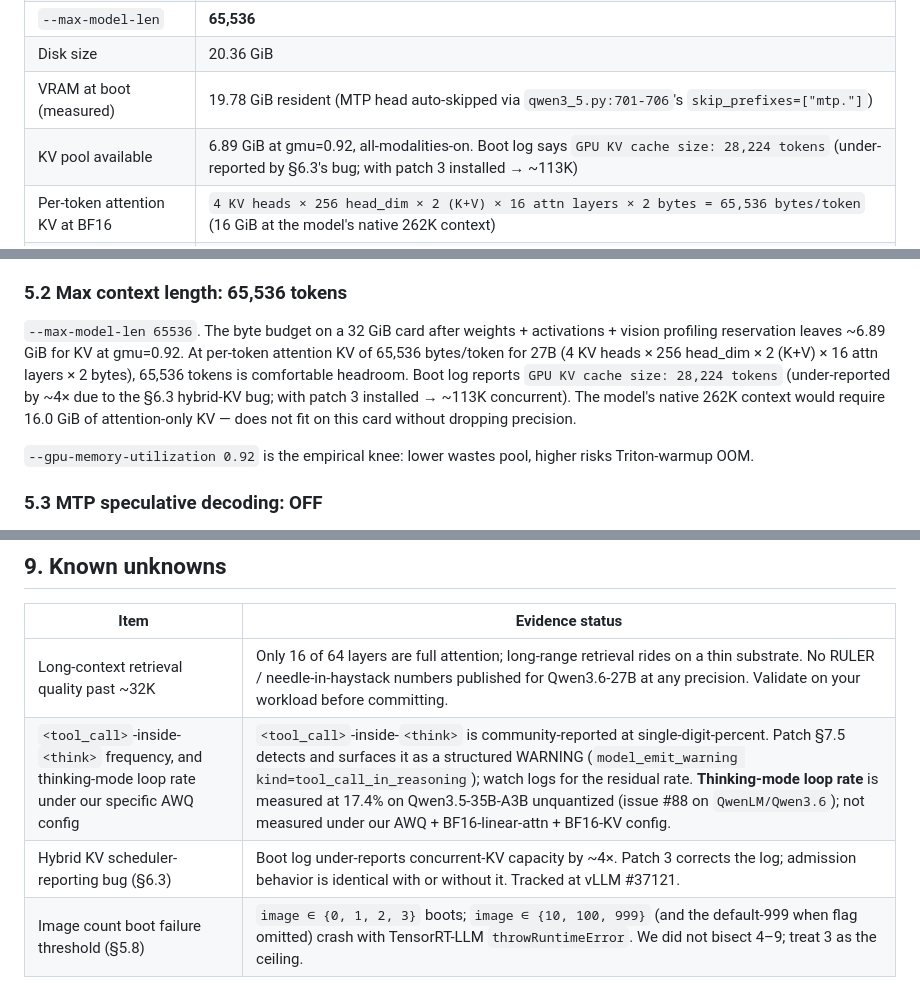
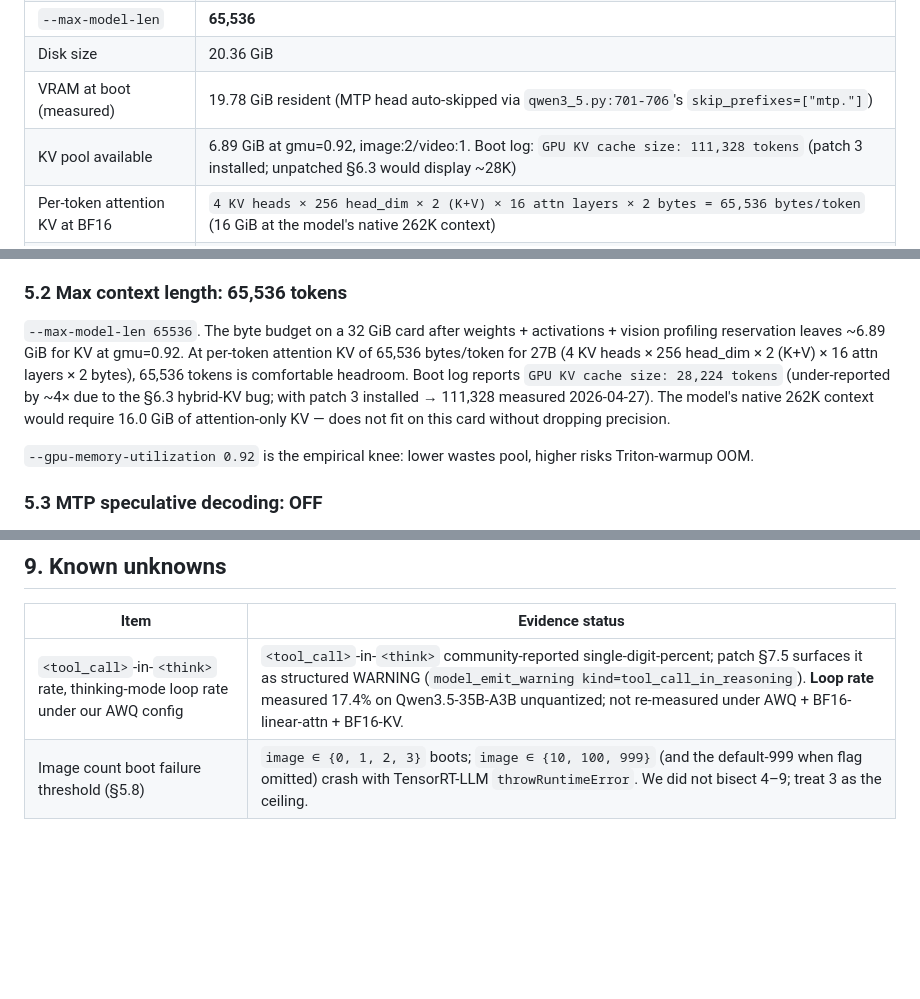
Before and after one commit to BigBIueWhale/qwen_36_agent_setup, a Markdown page: README.md, 3 parts joined by grey strips. GitHub-like rendering; blank space fills up the shorter version.

```diff
--- a/README.md
+++ b/README.md
@@ -17,7 +17,7 @@ This README documents a specific, pinned, reproducible deployment. Every choice
 | `--max-model-len` | **65,536** |
 | Disk size | 20.36 GiB |
 | VRAM at boot (measured) | 19.78 GiB resident (MTP head auto-skipped via `qwen3_5.py:701-706`'s `skip_prefixes=["mtp."]`) |
-| KV pool available | 6.89 GiB at gmu=0.92, all-modalities-on. Boot log says `GPU KV cache size: 28,224 tokens` (under-reported by §6.3's bug; with patch 3 installed → ~113K) |
+| KV pool available | 6.89 GiB at gmu=0.92, image:2/video:1. Boot log: `GPU KV cache size: 111,328 tokens` (patch 3 installed; unpatched §6.3 would display ~28K) |
 | Per-token attention KV at BF16 | `4 KV heads × 256 head_dim × 2 (K+V) × 16 attn layers × 2 bytes = 65,536 bytes/token` (16 GiB at the model's native 262K context) |
 | `preserve_thinking` | Set as server-wide default via `--default-chat-template-kwargs '{"preserve_thinking": true}'` |
 | MTP speculative decoding | OFF (head present in the AWQ checkpoint as BF16 but auto-skipped at load; §5.3) |
@@ -136,7 +129,7 @@ The hybrid attention pattern is why the KV-cache memory math diverges from a pur
 
 ### 5.2 Max context length: 65,536 tokens
 
-`--max-model-len 65536`. The byte budget on a 32 GiB card after weights + activations + vision profiling reservation leaves ~6.89 GiB for KV at gmu=0.92. At per-token attention KV of 65,536 bytes/token for 27B (4 KV heads × 256 head_dim × 2 (K+V) × 16 attn layers × 2 bytes), 65,536 tokens is comfortable headroom. Boot log reports `GPU KV cache size: 28,224 tokens` (under-reported by ~4× due to the §6.3 hybrid-KV bug; with patch 3 installed → ~113K concurrent). The model's native 262K context would require 16.0 GiB of attention-only KV — does not fit on this card without dropping precision.
+`--max-model-len 65536`. The byte budget on a 32 GiB card after weights + activations + vision profiling reservation leaves ~6.89 GiB for KV at gmu=0.92. At per-token attention KV of 65,536 bytes/token for 27B (4 KV heads × 256 head_dim × 2 (K+V) × 16 attn layers × 2 bytes), 65,536 tokens is comfortable headroom. Boot log reports `GPU KV cache size: 28,224 tokens` (under-reported by ~4× due to the §6.3 hybrid-KV bug; with patch 3 installed → 111,328 measured 2026-04-27). The model's native 262K context would require 16.0 GiB of attention-only KV — does not fit on this card without dropping precision.
 
 `--gpu-memory-utilization 0.92` is the empirical knee: lower wastes pool, higher risks Triton-warmup OOM.
 
@@ -369,9 +358,7 @@ Expected (after §7.4 egress patch): `choices[0].message.reasoning_content` popu
 
 | Item | Evidence status |
 |---|---|
-| Long-context retrieval quality past ~32K | Only 16 of 64 layers are full attention; long-range retrieval rides on a thin substrate. No RULER / needle-in-haystack numbers published for Qwen3.6-27B at any precision. Validate on your workload before committing. |
-| `<tool_call>`-inside-`<think>` frequency, and thinking-mode loop rate under our specific AWQ config | `<tool_call>`-inside-`<think>` is community-reported at single-digit-percent. Patch §7.5 detects and surfaces it as a structured WARNING (`model_emit_warning kind=tool_call_in_reasoning`); watch logs for the residual rate. **Thinking-mode loop rate** is measured at 17.4% on Qwen3.5-35B-A3B unquantized (issue #88 on `QwenLM/Qwen3.6`); not measured under our AWQ + BF16-linear-attn + BF16-KV config. |
-| Hybrid KV scheduler-reporting bug (§6.3) | Boot log under-reports concurrent-KV capacity by ~4×. Patch 3 corrects the log; admission behavior is identical with or without it. Tracked at vLLM #37121. |
+| `<tool_call>`-in-`<think>` rate, thinking-mode loop rate under our AWQ config | `<tool_call>`-in-`<think>` community-reported single-digit-percent; patch §7.5 surfaces it as structured WARNING (`model_emit_warning kind=tool_call_in_reasoning`). **Loop rate** measured 17.4% on Qwen3.5-35B-A3B unquantized; not re-measured under AWQ + BF16-linear-attn + BF16-KV. |
 | Image count boot failure threshold (§5.8) | `image ∈ {0, 1, 2, 3}` boots; `image ∈ {10, 100, 999}` (and the default-999 when flag omitted) crash with TensorRT-LLM `throwRuntimeError`. We did not bisect 4–9; treat 3 as the ceiling. |
 
 ---
```
Also changed, not shown: other parts of README.md (+18 -33 lines).
